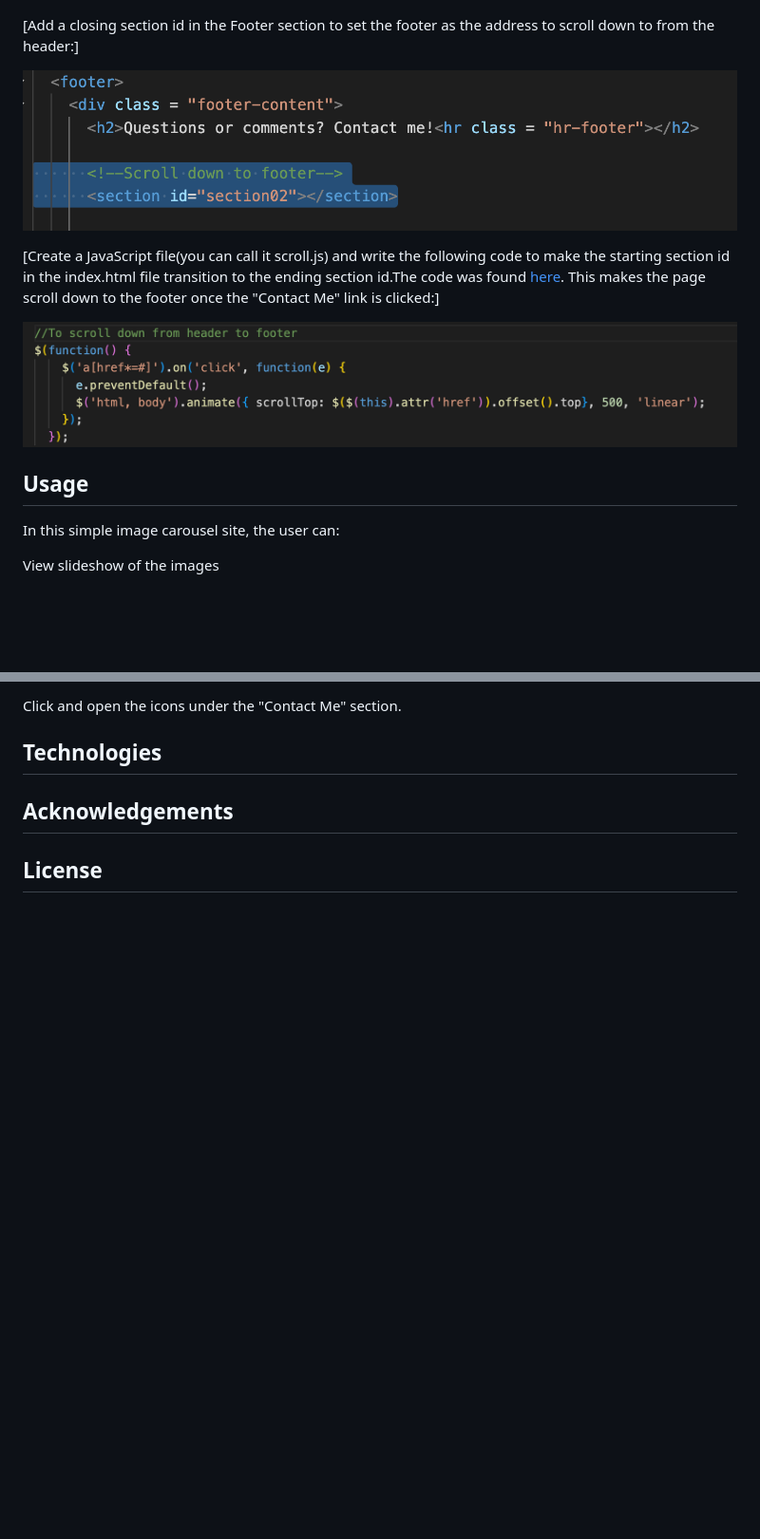
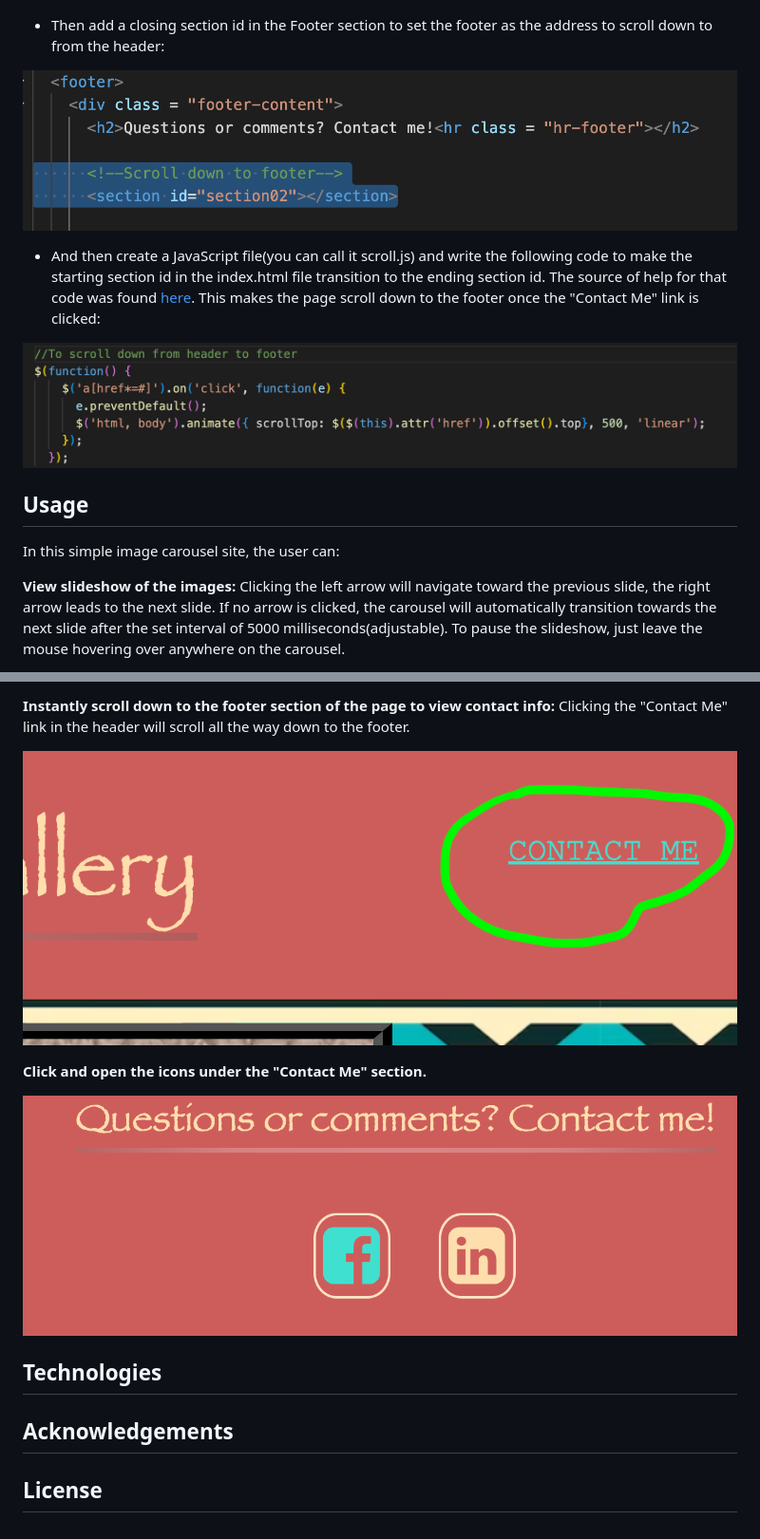
Before and after one commit to kv-codes/MyArchery, a Markdown page: README.md, 2 parts joined by grey strips. Shown: that part at 95% size. GitHub-like rendering; pictures changed too: Open_icons.png (added), Scroll_Down_Link.png (added); blank space fills up the shorter version.

Commit message:
Usage section

```diff
--- a/README.md
+++ b/README.md
@@ -35,11 +35,11 @@ In your index.html file: Get the HTMl5 boilerplate by using this [shortcut](http
 ![alt text](/ScrollDown_Header.png)
 
 
-[Add a closing section id in the Footer section to set the footer as the address to scroll down to from the header:]
+* Then add a closing section id in the Footer section to set the footer as the address to scroll down to from the header:
 
 ![alt text](/ScrollDown-footer.png)
 
-[Create a JavaScript file(you can call it scroll.js) and write the following code to make the starting section id in the index.html file transition to the ending section id.The code was found [here](https://codepen.io/nxworld/pen/OyRrGy). This makes the page scroll down to the footer once the "Contact Me" link is clicked:]
+* And then create a JavaScript file(you can call it scroll.js) and write the following code to make the starting section id in the index.html file transition to the ending section id. The source of help for that code was found [here](https://codepen.io/nxworld/pen/OyRrGy). This makes the page scroll down to the footer once the "Contact Me" link is clicked:
 
 ![alt text](/ScrollDown_JS_code.png)
 
@@ -48,5 +48,5 @@ In your index.html file: Get the HTMl5 boilerplate by using this [shortcut](http
 ## Usage
 In this simple image carousel site, the user can:
 
-View slideshow of the images
+**View slideshow of the images:** Clicking the left arrow will navigate toward the previous slide, the right arrow leads to the next slide. If no arrow is clicked, the carousel will automatically transition towards the next slide after the set interval of 5000 milliseconds(adjustable). To pause the slideshow, just leave the mouse hovering over anywhere on the carousel.
 
@@ -54,5 +54,11 @@ Scroll down to the "Contact Me" in the header section of the page.
 
-Click and open the icons under the "Contact Me" section.
+**Instantly scroll down to the footer section of the page to view contact info:** Clicking the "Contact Me" link in the header will scroll all the way down to the footer.
+
+![Alt](/Scroll_Down_Link.png)
+
+**Click and open the icons under the "Contact Me" section.**
+
+![Alt](/Open_icons.png)
 
 ## Technologies
 
```
Also changed, not shown: other parts of README.md (+2 -2 lines), 1 other file.
